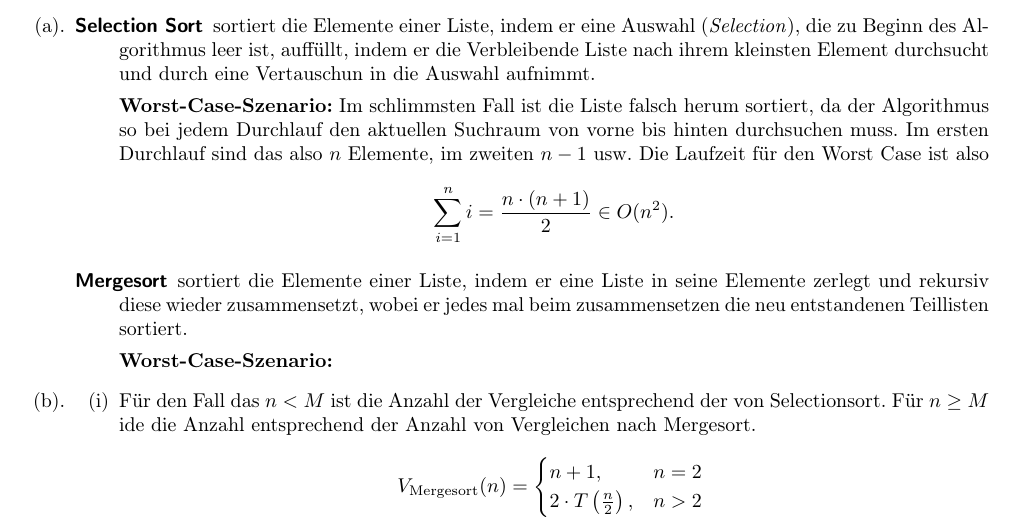
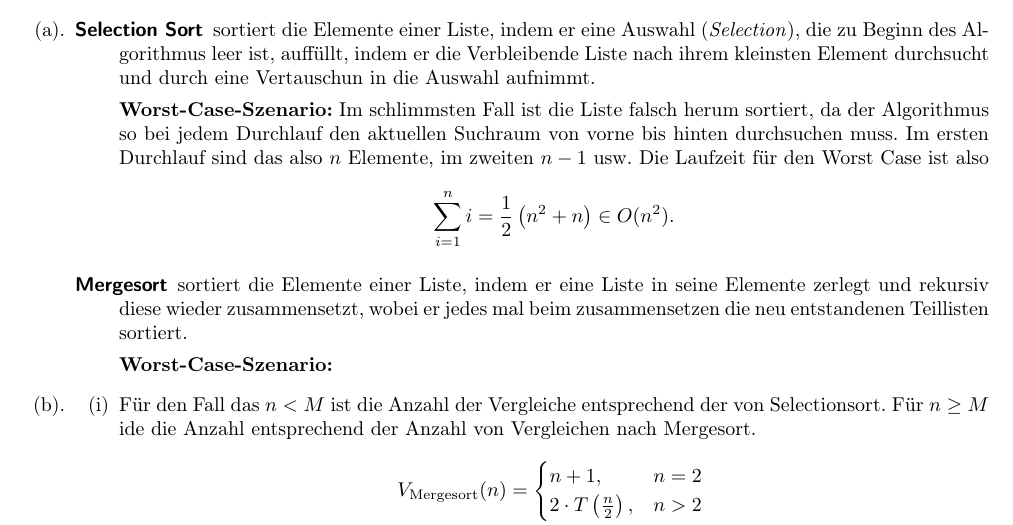
Before and after one commit to miri64/Uni-WS1112, a LaTeX document (HA/u01/u01.tex): part of page 2 of 2, cut so that both start at the same text. Compiled offline with LaTeX, dvips and Ghostscript.

Commit message:
[HA]: 2a etwas übersichtlicher

```diff
--- a/HA/u01/u01.tex
+++ b/HA/u01/u01.tex
@@ -102,7 +102,7 @@ Suchraum von vorne bis hinten durchsuchen muss. Im ersten Durchlauf sind das
 also $n$ Elemente, im zweiten $n-1$ usw. Die Laufzeit f\"ur den Worst Case ist
 also
 \[
- \sum\limits_{i = 1}^{n} i = \frac{n \cdot (n + 1)}{2} \in O(n^2).
+ \sum\limits_{i = 1}^{n} i = \frac{1}{2} \left(n^2 + n\right) \in O(n^2).
 \]
 
 
```
